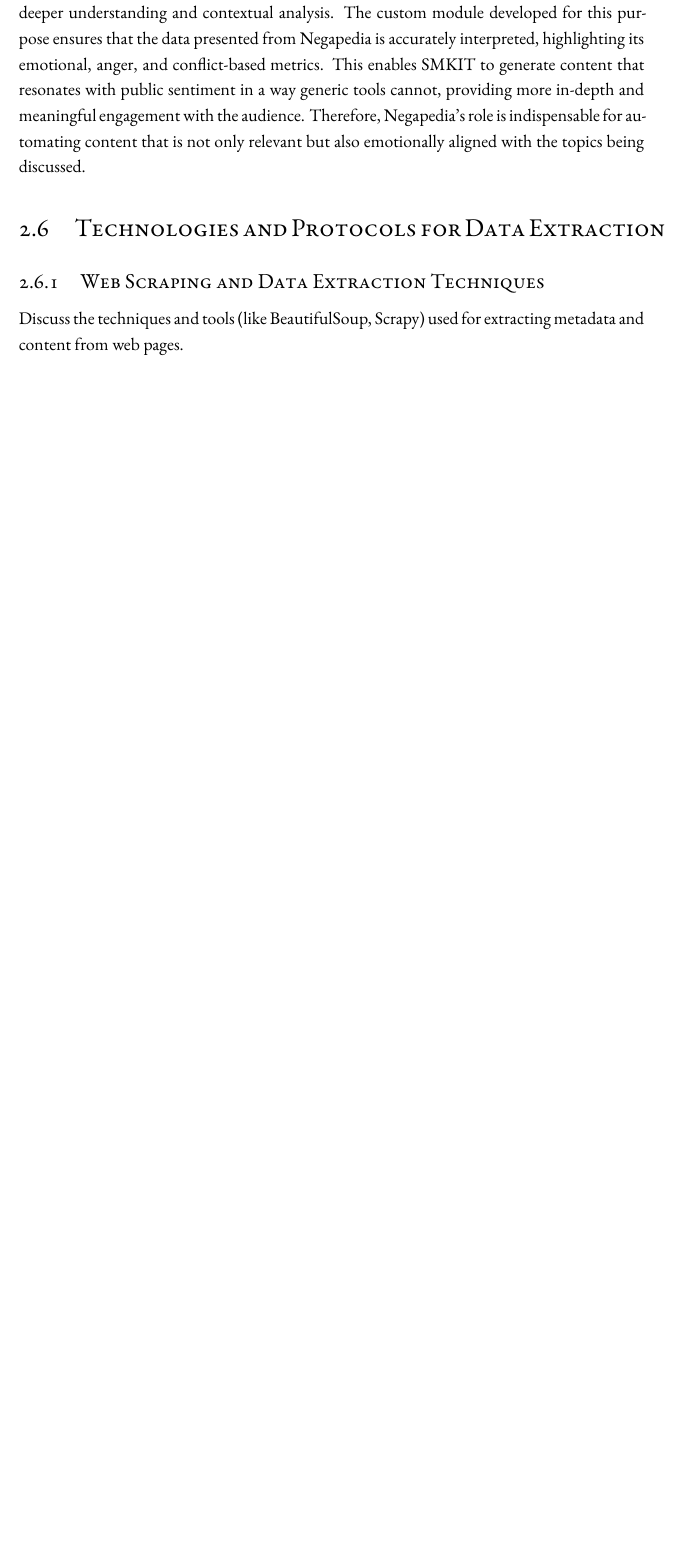
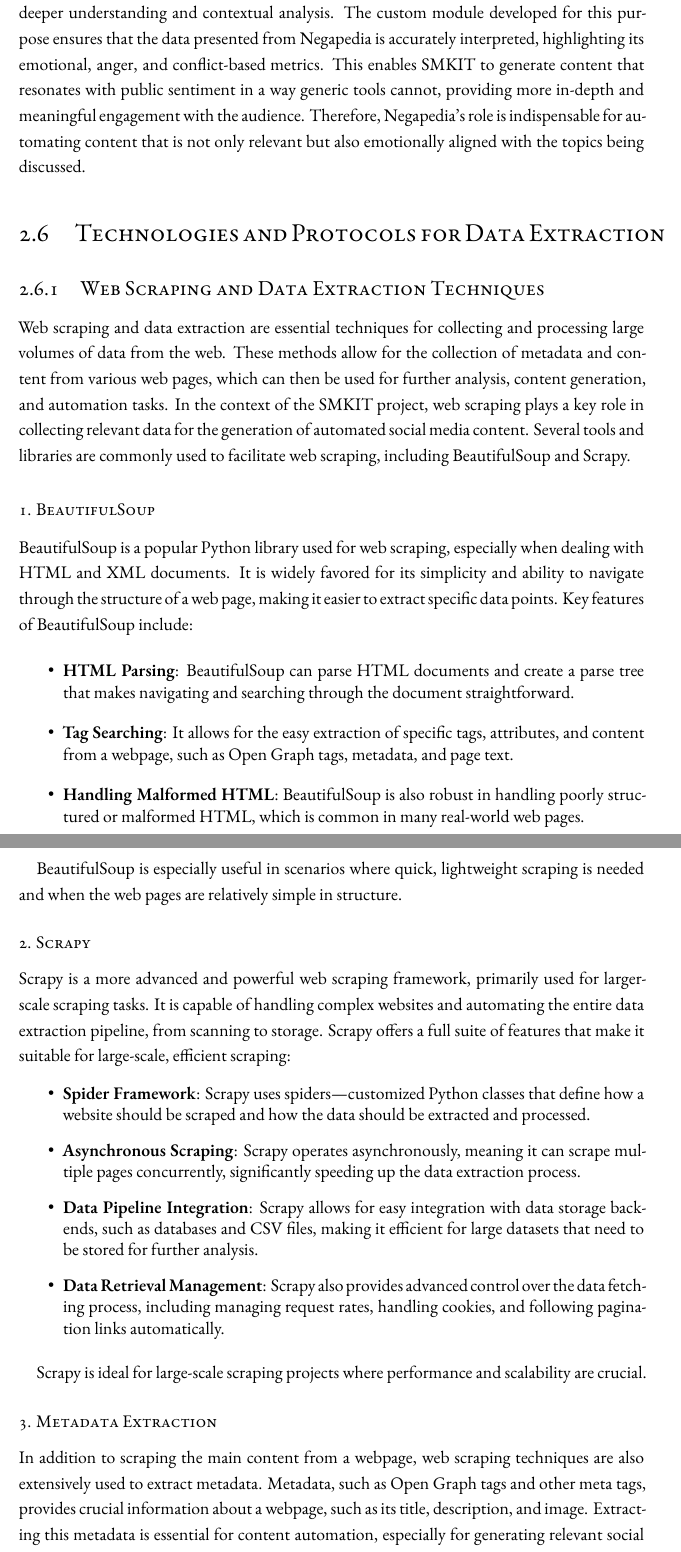
Before and after one commit to ALahmer/Master-Thesis, a LaTeX thesis (dissertation.tex, which reads chapters/preliminaries.tex): part of page 43 of 55 before the commit and two parts of pages 43 and 44 of 57 after it, the two joined at a grey line, cut so that both start at the same text, the shorter picture padded with empty space. Compiled offline with XeLaTeX; a LaTeX package or settings file that is missing is left out.

Commit message:
[smkit-thesis] "Web Scraping and Data Extraction Techniques" subsection done

```diff
--- a/chapters/preliminaries.tex
+++ b/chapters/preliminaries.tex
@@ -537,4 +537,34 @@ Unlike standard social media kits, which often generate content based on simple
 
 \subsection{Web Scraping and Data Extraction Techniques}
 \label{subsec:web_scraping_and_data_extraction_techniques}
-Discuss the techniques and tools (like BeautifulSoup, Scrapy) used for extracting metadata and content from web pages.
+
+Web scraping and data extraction are essential techniques for collecting and processing large volumes of data from the web. These methods allow for the collection of metadata and content from various web pages, which can then be used for further analysis, content generation, and automation tasks. In the context of the SMKIT project, web scraping plays a key role in collecting relevant data for the generation of automated social media content. Several tools and libraries are commonly used to facilitate web scraping, including BeautifulSoup and Scrapy.
+
+\subsubsection{1. BeautifulSoup}
+
+BeautifulSoup is a popular Python library used for web scraping, especially when dealing with HTML and XML documents. It is widely favored for its simplicity and ability to navigate through the structure of a web page, making it easier to extract specific data points. Key features of BeautifulSoup include:
+
+\begin{itemize}
+    \item \textbf{HTML Parsing}: BeautifulSoup can parse HTML documents and create a parse tree that makes navigating and searching through the document straightforward.
+    \item \textbf{Tag Searching}: It allows for the easy extraction of specific tags, attributes, and content from a webpage, such as Open Graph tags, metadata, and page text.
+    \item \textbf{Handling Malformed HTML}: BeautifulSoup is also robust in handling poorly structured or malformed HTML, which is common in many real-world web pages.
+\end{itemize}
+
+BeautifulSoup is especially useful in scenarios where quick, lightweight scraping is needed and when the web pages are relatively simple in structure.
+
+\subsubsection{2. Scrapy}
+
+Scrapy is a more advanced and powerful web scraping framework, primarily used for larger-scale scraping tasks. It is capable of handling complex websites and automating the entire data extraction pipeline, from scanning to storage. Scrapy offers a full suite of features that make it suitable for large-scale, efficient scraping:
+
+\begin{itemize}
+    \item \textbf{Spider Framework}: Scrapy uses spiders—customized Python classes that define how a website should be scraped and how the data should be extracted and processed.
+    \item \textbf{Asynchronous Scraping}: Scrapy operates asynchronously, meaning it can scrape multiple pages concurrently, significantly speeding up the data extraction process.
+    \item \textbf{Data Pipeline Integration}: Scrapy allows for easy integration with data storage backends, such as databases and CSV files, making it efficient for large datasets that need to be stored for further analysis.
+    \item \textbf{Data Retrieval Management}: Scrapy also provides advanced control over the data fetching process, including managing request rates, handling cookies, and following pagination links automatically.
+\end{itemize}
+
+Scrapy is ideal for large-scale scraping projects where performance and scalability are crucial.
+
+\subsubsection{3. Metadata Extraction}
+
+In addition to scraping the main content from a webpage, web scraping techniques are also extensively used to extract metadata. Metadata, such as Open Graph tags and other meta tags, provides crucial information about a webpage, such as its title, description, and image. Extracting this metadata is essential for content automation, especially for generating relevant social media posts. Tools like BeautifulSoup and Scrapy allow for the easy extraction of key metadata fields:
```
Also changed, not shown: chapters/preliminaries.tex (25 more changed lines).
